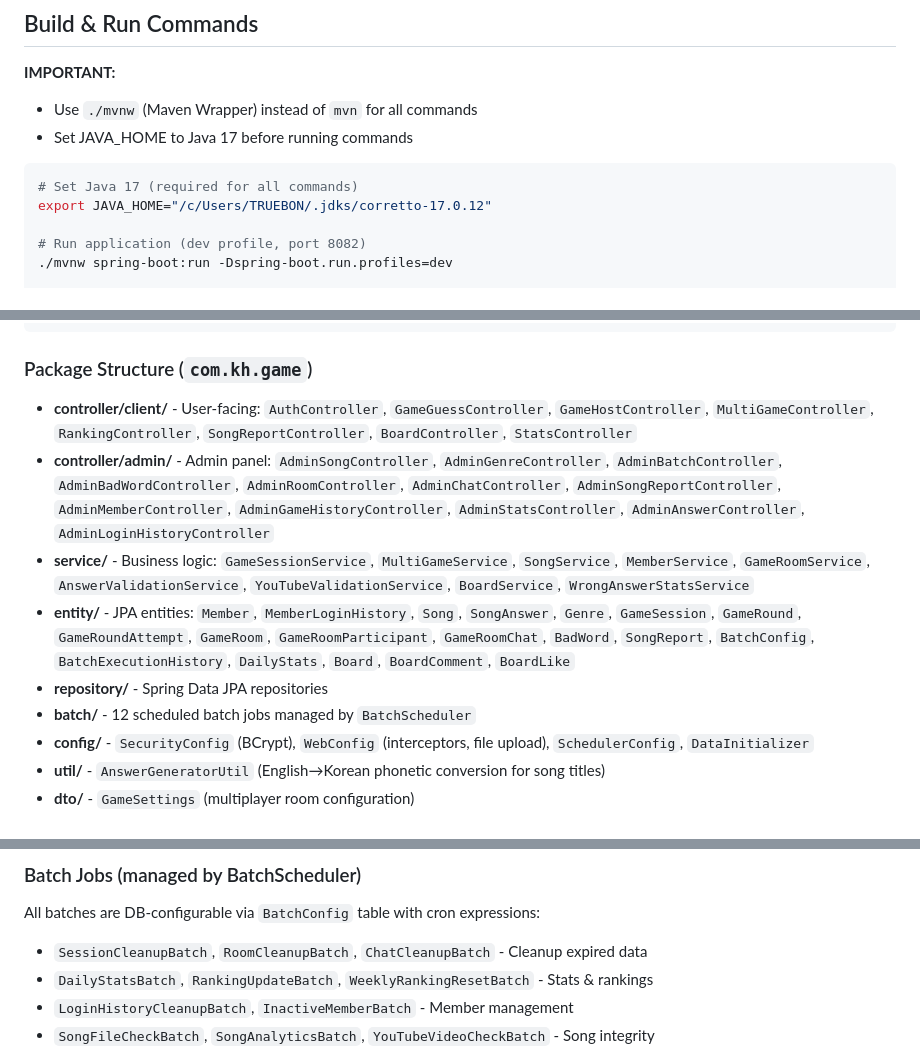
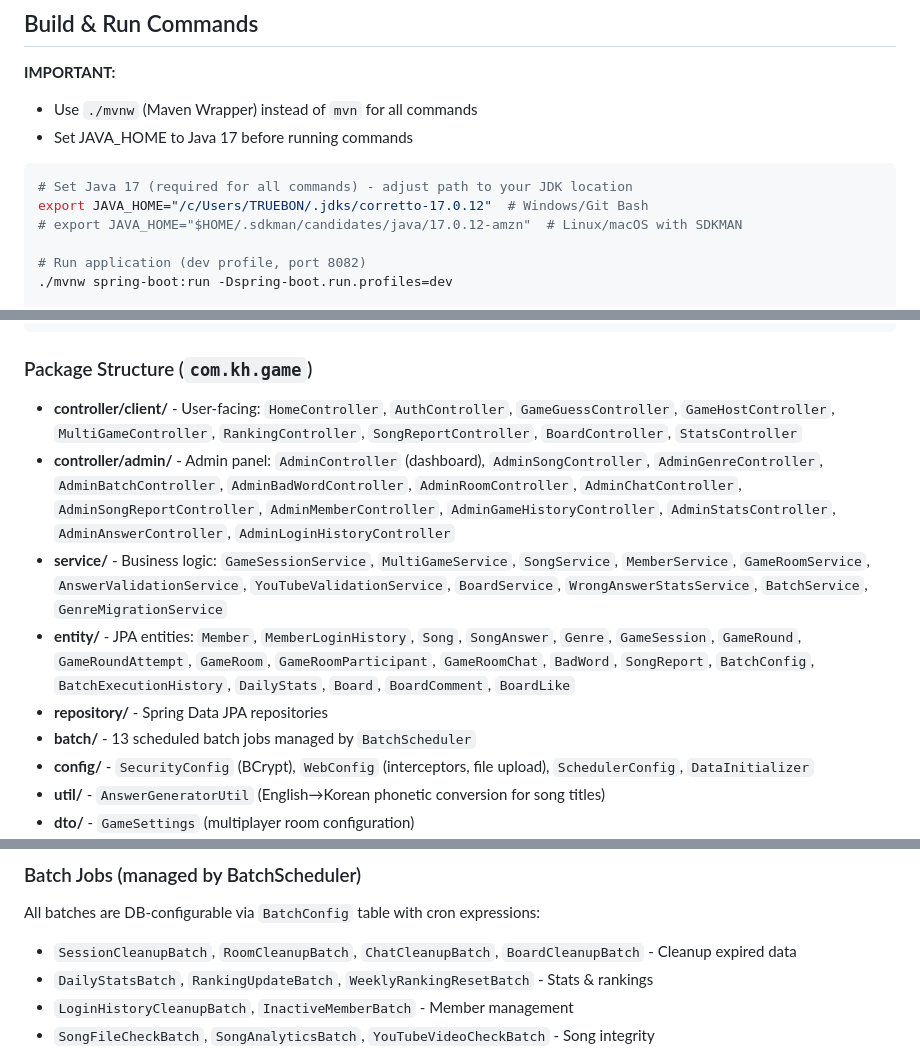
Before and after one commit to LeeKyuHyeong/game, a Markdown page: CLAUDE.md, 3 parts joined by grey strips. GitHub-like rendering.

Commit message:
Update CLAUDE.md documentation
- Add cross-platform JAVA_HOME examples
- Update package structure with missing controllers
- Add BoardCleanupBatch to batch list

Co-Authored-By: Claude Opus 4.5 <noreply@anthropic.com>

````diff
--- a/CLAUDE.md
+++ b/CLAUDE.md
@@ -9,8 +9,9 @@ This file provides guidance to Claude Code (claude.ai/code) when working with co
 - Set JAVA_HOME to Java 17 before running commands
 
 ```bash
-# Set Java 17 (required for all commands)
-export JAVA_HOME="/c/Users/TRUEBON/.jdks/corretto-17.0.12"
+# Set Java 17 (required for all commands) - adjust path to your JDK location
+export JAVA_HOME="/c/Users/TRUEBON/.jdks/corretto-17.0.12"  # Windows/Git Bash
+# export JAVA_HOME="$HOME/.sdkman/candidates/java/17.0.12-amzn"  # Linux/macOS with SDKMAN
 
 # Run application (dev profile, port 8082)
 ./mvnw spring-boot:run -Dspring-boot.run.profiles=dev
@@ -48,12 +49,12 @@ Controller (MVC + REST) → Service (Business Logic) → Repository (JPA) → Ma
 
 ### Package Structure (`com.kh.game`)
 
-- **controller/client/** - User-facing: `AuthController`, `GameGuessController`, `GameHostController`, `MultiGameController`, `RankingController`, `SongReportController`, `BoardController`, `StatsController`
-- **controller/admin/** - Admin panel: `AdminSongController`, `AdminGenreController`, `AdminBatchController`, `AdminBadWordController`, `AdminRoomController`, `AdminChatController`, `AdminSongReportController`, `AdminMemberController`, `AdminGameHistoryController`, `AdminStatsController`, `AdminAnswerController`, `AdminLoginHistoryController`
-- **service/** - Business logic: `GameSessionService`, `MultiGameService`, `SongService`, `MemberService`, `GameRoomService`, `AnswerValidationService`, `YouTubeValidationService`, `BoardService`, `WrongAnswerStatsService`
+- **controller/client/** - User-facing: `HomeController`, `AuthController`, `GameGuessController`, `GameHostController`, `MultiGameController`, `RankingController`, `SongReportController`, `BoardController`, `StatsController`
+- **controller/admin/** - Admin panel: `AdminController` (dashboard), `AdminSongController`, `AdminGenreController`, `AdminBatchController`, `AdminBadWordController`, `AdminRoomController`, `AdminChatController`, `AdminSongReportController`, `AdminMemberController`, `AdminGameHistoryController`, `AdminStatsController`, `AdminAnswerController`, `AdminLoginHistoryController`
+- **service/** - Business logic: `GameSessionService`, `MultiGameService`, `SongService`, `MemberService`, `GameRoomService`, `AnswerValidationService`, `YouTubeValidationService`, `BoardService`, `WrongAnswerStatsService`, `BatchService`, `GenreMigrationService`
 - **entity/** - JPA entities: `Member`, `MemberLoginHistory`, `Song`, `SongAnswer`, `Genre`, `GameSession`, `GameRound`, `GameRoundAttempt`, `GameRoom`, `GameRoomParticipant`, `GameRoomChat`, `BadWord`, `SongReport`, `BatchConfig`, `BatchExecutionHistory`, `DailyStats`, `Board`, `BoardComment`, `BoardLike`
 - **repository/** - Spring Data JPA repositories
-- **batch/** - 12 scheduled batch jobs managed by `BatchScheduler`
+- **batch/** - 13 scheduled batch jobs managed by `BatchScheduler`
 - **config/** - `SecurityConfig` (BCrypt), `WebConfig` (interceptors, file upload), `SchedulerConfig`, `DataInitializer`
 - **util/** - `AnswerGeneratorUtil` (English→Korean phonetic conversion for song titles)
 - **dto/** - `GameSettings` (multiplayer room configuration)
@@ -93,7 +94,7 @@ Controller (MVC + REST) → Service (Business Logic) → Repository (JPA) → Ma
 ### Batch Jobs (managed by BatchScheduler)
 
 All batches are DB-configurable via `BatchConfig` table with cron expressions:
-- `SessionCleanupBatch`, `RoomCleanupBatch`, `ChatCleanupBatch` - Cleanup expired data
+- `SessionCleanupBatch`, `RoomCleanupBatch`, `ChatCleanupBatch`, `BoardCleanupBatch` - Cleanup expired data
 - `DailyStatsBatch`, `RankingUpdateBatch`, `WeeklyRankingResetBatch` - Stats & rankings
 - `LoginHistoryCleanupBatch`, `InactiveMemberBatch` - Member management
 - `SongFileCheckBatch`, `SongAnalyticsBatch`, `YouTubeVideoCheckBatch` - Song integrity
````
